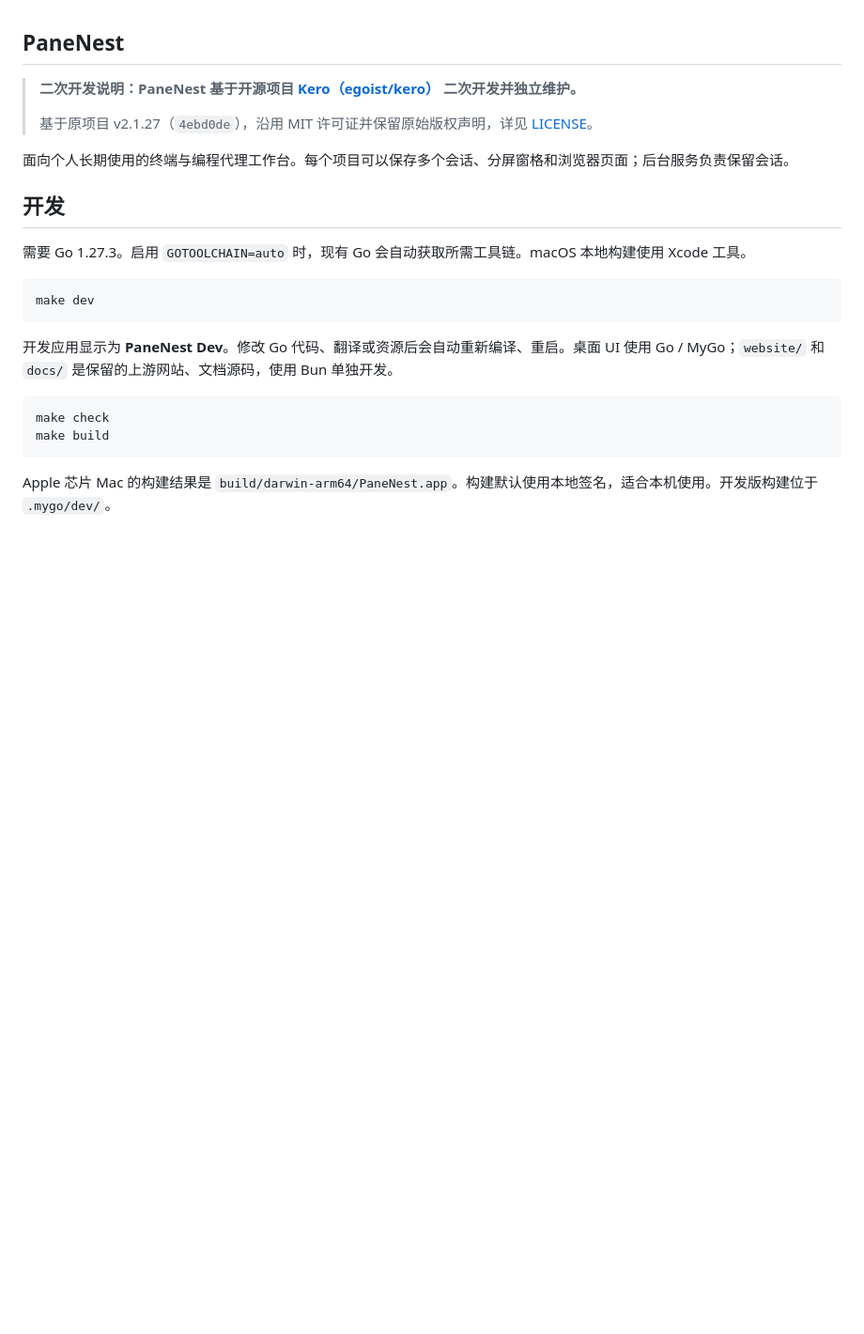
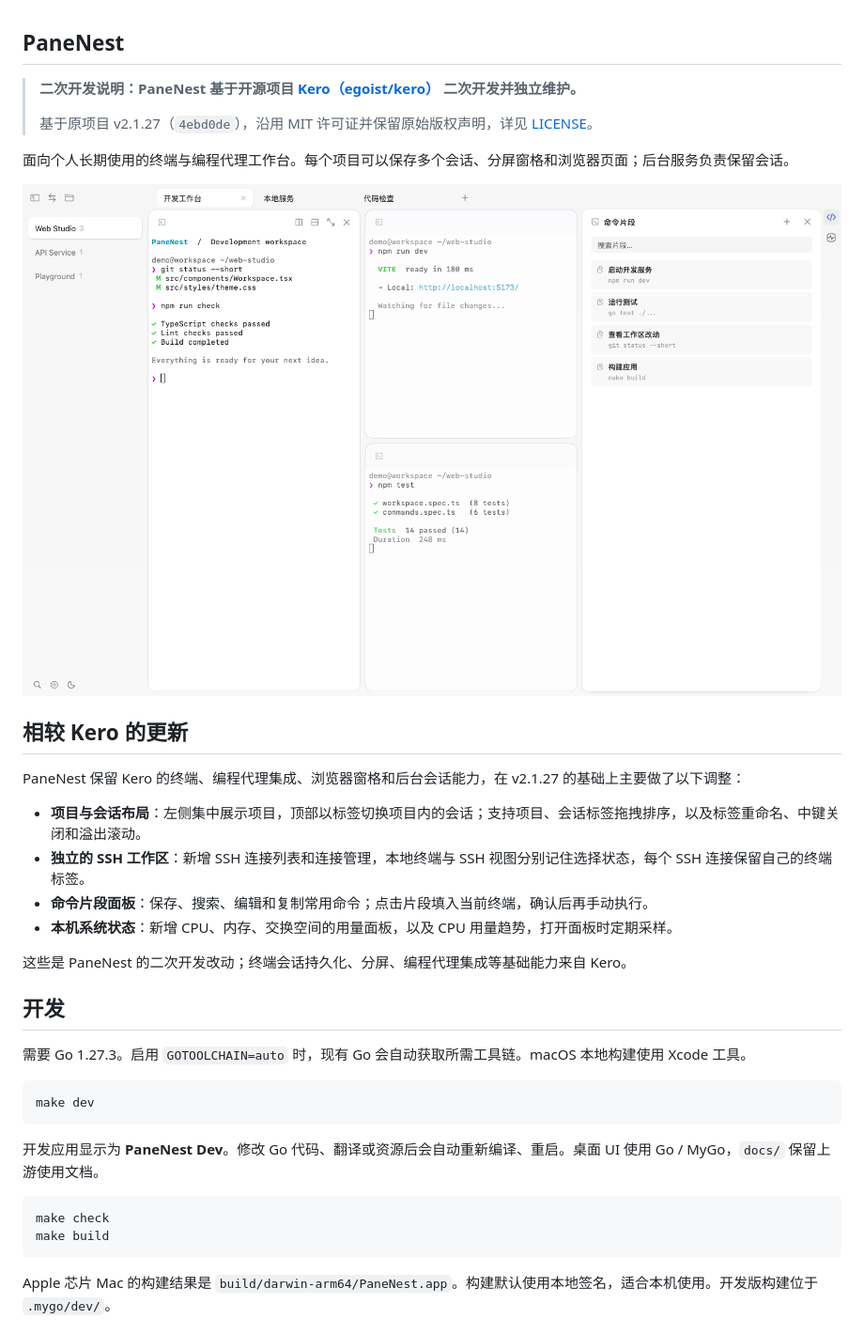
Before and after one commit to anghunk/panenest, a Markdown page: README.md, the part around one of its changes. Shown at 94% size. Drawn GitHub-style; pictures changed too: docs/images/panenest-overview.png (added); blank space fills up the shorter version.

````diff
--- a/README.md
+++ b/README.md
@@ -6,6 +6,18 @@
 
 面向个人长期使用的终端与编程代理工作台。每个项目可以保存多个会话、分屏窗格和浏览器页面；后台服务负责保留会话。
 
+![PaneNest 主界面：项目列表、会话标签、终端分屏与命令片段](docs/images/panenest-overview.png)
+
+## 相较 Kero 的更新
+
+PaneNest 保留 Kero 的终端、编程代理集成、浏览器窗格和后台会话能力，在 v2.1.27 的基础上主要做了以下调整：
+
+- **项目与会话布局**：左侧集中展示项目，顶部以标签切换项目内的会话；支持项目、会话标签拖拽排序，以及标签重命名、中键关闭和溢出滚动。
+- **独立的 SSH 工作区**：新增 SSH 连接列表和连接管理，本地终端与 SSH 视图分别记住选择状态，每个 SSH 连接保留自己的终端标签。
+- **命令片段面板**：保存、搜索、编辑和复制常用命令；点击片段填入当前终端，确认后再手动执行。
+- **本机系统状态**：新增 CPU、内存、交换空间的用量面板，以及 CPU 用量趋势，打开面板时定期采样。
+
+这些是 PaneNest 的二次开发改动；终端会话持久化、分屏、编程代理集成等基础能力来自 Kero。
 
 ## 开发
 
@@ -15,7 +27,7 @@
 make dev
 ```
 
-开发应用显示为 **PaneNest Dev**。修改 Go 代码、翻译或资源后会自动重新编译、重启。桌面 UI 使用 Go / MyGo；`website/` 和 `docs/` 是保留的上游网站、文档源码，使用 Bun 单独开发。
+开发应用显示为 **PaneNest Dev**。修改 Go 代码、翻译或资源后会自动重新编译、重启。桌面 UI 使用 Go / MyGo，`docs/` 保留上游使用文档。
 
 ```sh
 make check
````
Also changed, not shown: other parts of README.md (+23 -11 lines).
